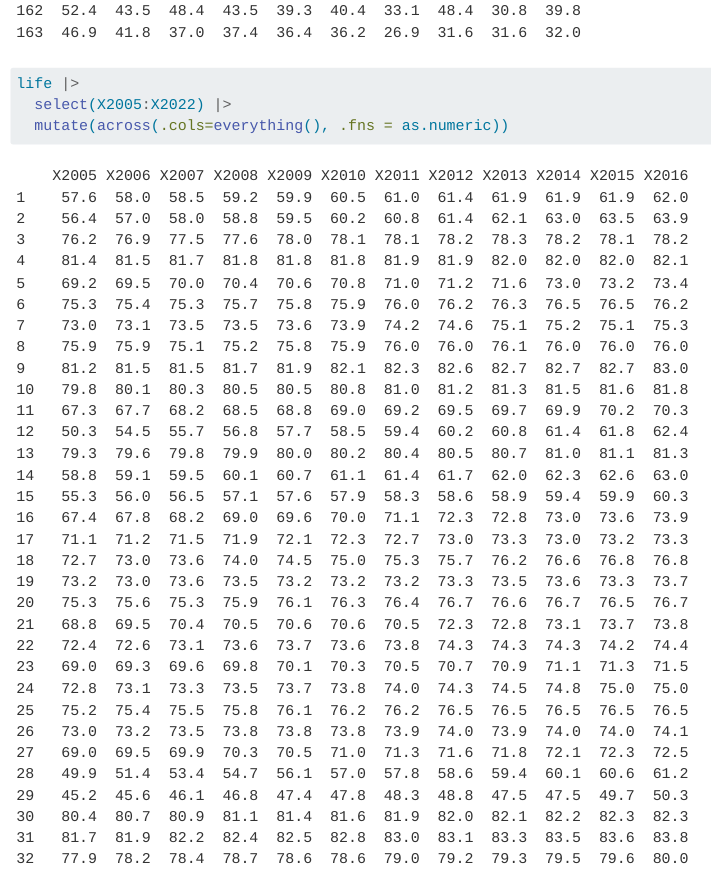
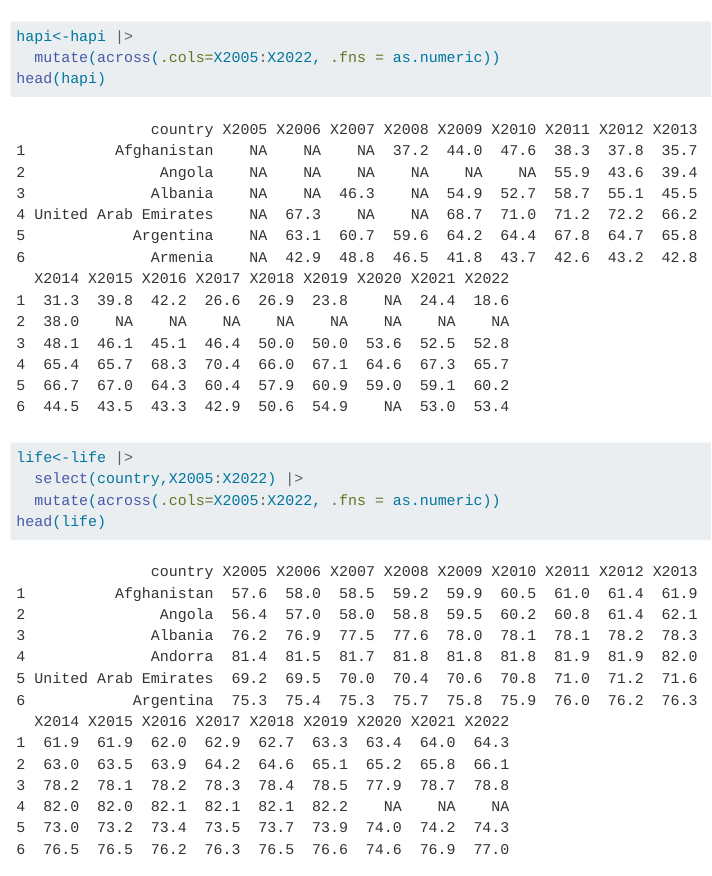
Before and after one commit to agillani01/STT331FinalProject, a Quarto document (FinalProject.qmd): the page in a window 1100 px wide, from 7720 px down before the commit and from 700 px down after it. Rendered offline with R 4.5, knitr and Pandoc in place of Quarto, with nearby package versions; menus at the side of the page are left out.

Commit message:
html + bug fix

````diff
--- a/FinalProject.qmd
+++ b/FinalProject.qmd
@@ -1,6 +1,7 @@
 ---
 title: "Final Project"
 subtitle: "Part 1"
+authors: "Johnson He, Anson Yamvinij, Al Gillani, Ani Kondor "
 format:
   html:
     self-contained: true
@@ -42,11 +43,13 @@ view(life)
 
 Data Cleaning
 ```{r}
-hapi |>
+hapi<-hapi |>
   mutate(across(.cols=X2005:X2022, .fns = as.numeric))
-life |>
-  select(X2005:X2022) |>
-  mutate(across(.cols=everything(), .fns = as.numeric))
+head(hapi)
+life<-life |>
+  select(country,X2005:X2022) |>
+  mutate(across(.cols=X2005:X2022, .fns = as.numeric))
+head(life)
 
 ```
 - All of the happiness scores and life expectancies are numbers, so we converted these values to the numeric type.
````
Also changed, not shown: FinalProject.html (added).
